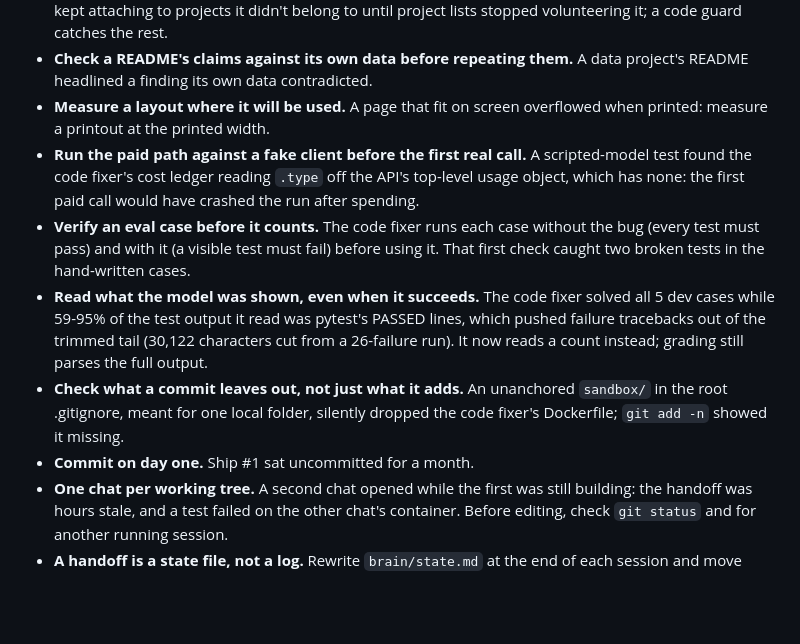
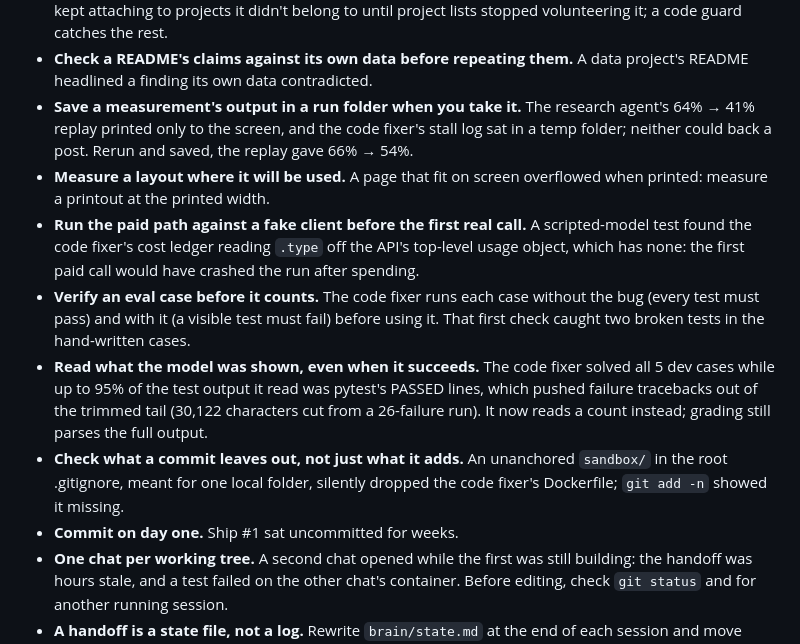
Before and after one commit to juddg-commits/year-of-ai, a Markdown page: CLAUDE.md, the part around the change. GitHub-like rendering; blank space fills up the shorter version.

Commit message:
CLAUDE.md: save a measurement's output in a run folder when you take it
Two numbers couldn't back a post because their output was never saved (a
replay printed to the screen, a stall log in a temp folder). Also corrects two
numbers this file repeated: "a month" uncommitted, and "59-95%" PASSED lines.

Co-Authored-By: Claude Opus 5.5 <noreply@anthropic.com>

```diff
--- a/CLAUDE.md
+++ b/CLAUDE.md
@@ -34,12 +34,13 @@ The Year of AI: one repo, one shipped project at a time (`curriculum/README.md`,
 - **Before paying for a bigger model, check whether the prompt causes the problem.** The assistant's stiff hiring answers came from its prompt's template, which a stronger model follows just the same. Re-tune after a switch: Opus 5's hiring answers ran about 150 words until the prompt capped them (median answer 53 words after, with a length check in the eval).
 - **When a model keeps breaking a phrasing rule inside lists, change what it volunteers.** A credit line kept attaching to projects it didn't belong to until project lists stopped volunteering it; a code guard catches the rest.
 - **Check a README's claims against its own data before repeating them.** A data project's README headlined a finding its own data contradicted.
+- **Save a measurement's output in a run folder when you take it.** The research agent's 64% → 41% replay printed only to the screen, and the code fixer's stall log sat in a temp folder; neither could back a post. Rerun and saved, the replay gave 66% → 54%.
 - **Measure a layout where it will be used.** A page that fit on screen overflowed when printed: measure a printout at the printed width.
 - **Run the paid path against a fake client before the first real call.** A scripted-model test found the code fixer's cost ledger reading `.type` off the API's top-level usage object, which has none: the first paid call would have crashed the run after spending.
 - **Verify an eval case before it counts.** The code fixer runs each case without the bug (every test must pass) and with it (a visible test must fail) before using it. That first check caught two broken tests in the hand-written cases.
-- **Read what the model was shown, even when it succeeds.** The code fixer solved all 5 dev cases while 59-95% of the test output it read was pytest's PASSED lines, which pushed failure tracebacks out of the trimmed tail (30,122 characters cut from a 26-failure run). It now reads a count instead; grading still parses the full output.
+- **Read what the model was shown, even when it succeeds.** The code fixer solved all 5 dev cases while up to 95% of the test output it read was pytest's PASSED lines, which pushed failure tracebacks out of the trimmed tail (30,122 characters cut from a 26-failure run). It now reads a count instead; grading still parses the full output.
 - **Check what a commit leaves out, not just what it adds.** An unanchored `sandbox/` in the root .gitignore, meant for one local folder, silently dropped the code fixer's Dockerfile; `git add -n` showed it missing.
-- **Commit on day one.** Ship #1 sat uncommitted for a month.
+- **Commit on day one.** Ship #1 sat uncommitted for weeks.
 - **One chat per working tree.** A second chat opened while the first was still building: the handoff was hours stale, and a test failed on the other chat's container. Before editing, check `git status` and for another running session.
 - **A handoff is a state file, not a log.** Rewrite `brain/state.md` at the end of each session and move what's history to `brain/history/`. Appended to session after session, one handoff reached 85 KB with five "START HERE" sections, and the older ones contradicted the newer ones.
 
```
